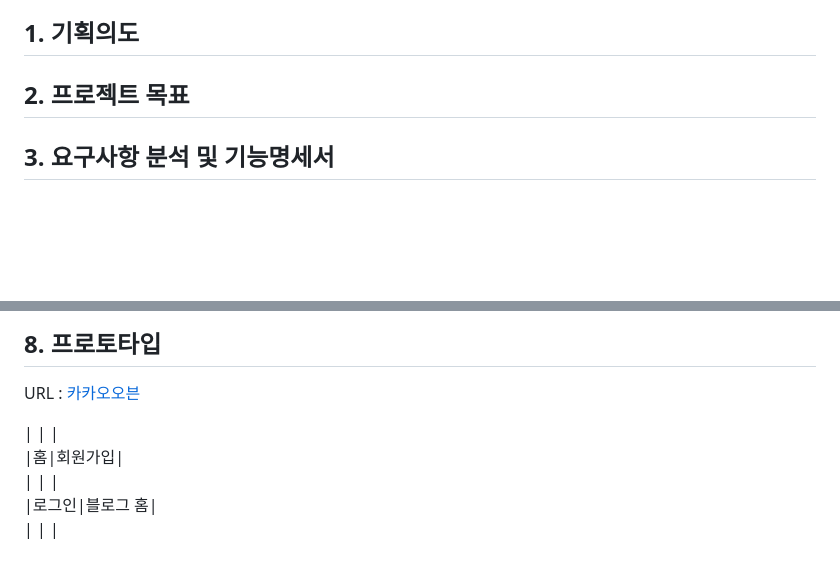
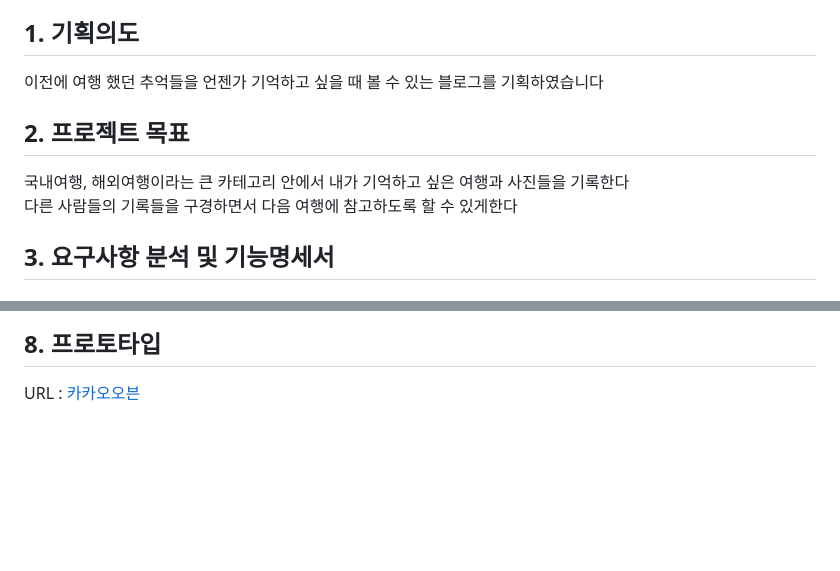
Before and after one commit to Nam-Younghoon/travelog, a Markdown page: README.md, 2 parts joined by grey strips. Drawn GitHub-style; blank space fills up the shorter version.

```diff
--- a/README.md
+++ b/README.md
@@ -14,8 +14,12 @@
 8. [프로토타입](#8-프로토타입)
 
 ## 1. 기획의도
+이전에 여행 했던 추억들을 언젠가 기억하고 싶을 때 볼 수 있는 블로그를 기획하였습니다
+
 
 ## 2. 프로젝트 목표
+국내여행, 해외여행이라는 큰 카테고리 안에서 내가 기억하고 싶은 여행과 사진들을 기록한다
+다른 사람들의 기록들을 구경하면서 다음 여행에 참고하도록 할 수 있게한다
 
 ## 3. 요구사항 분석 및 기능명세서
 ### 기본 요구사항
@@ -151,9 +177,3 @@
 
 ## 8. 프로토타입
 URL : [카카오오븐](https://ovenapp.io/view/aPollCI5P7YxKZw4Fau4UaVxruaia9rL/o5XP9)
-
-| | |
-|홈|회원가입|
-| | |
-|로그인|블로그 홈|
-| | |
```
Also changed, not shown: other parts of README.md (+22 -0 lines).
